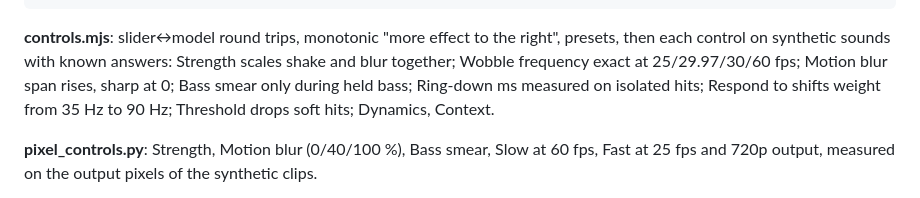
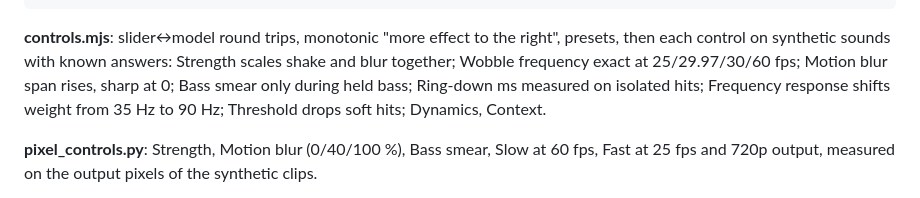
Before and after one commit to maxmorwell/bassapp, a Markdown page: docs/ARCHITECTURE.md, the part around the change. GitHub-like rendering.

Commit message:
docs: Frequency response naming
Co-Authored-By: Claude Opus 5.5 <noreply@anthropic.com>
Claude-Session: https://claude.ai/code/session_01EYuauTJafm8dQdEuM9uMdc

```diff
--- a/docs/ARCHITECTURE.md
+++ b/docs/ARCHITECTURE.md
@@ -82,7 +82,7 @@ python3 tests/pixel_controls.py    # e2e under different settings; controls chec
 **controls.mjs**: slider↔model round trips, monotonic "more effect to the right", presets,
 then each control on synthetic sounds with known answers: Strength scales shake and blur
 together; Wobble frequency exact at 25/29.97/30/60 fps; Motion blur span rises, sharp at 0;
-Bass smear only during held bass; Ring-down ms measured on isolated hits; Respond to shifts
+Bass smear only during held bass; Ring-down ms measured on isolated hits; Frequency response shifts
 weight from 35 Hz to 90 Hz; Threshold drops soft hits; Dynamics, Context.
 
 **pixel_controls.py**: Strength, Motion blur (0/40/100 %), Bass smear, Slow at 60 fps,
```
